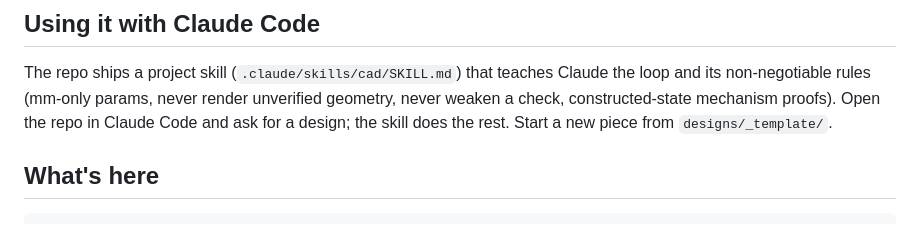
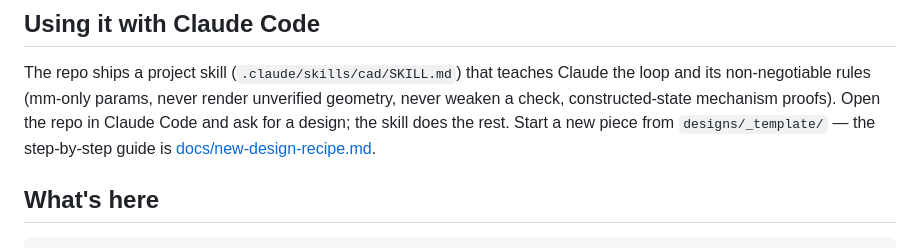
Before and after one commit to mdbritt/claudecad, a Markdown page: README.md, the part around the change. Drawn GitHub-style.

Commit message:
docs: link the new-design recipe from README (spec requirement dropped by the plan)
Co-Authored-By: Claude Fable 5 <noreply@anthropic.com>

```diff
--- a/README.md
+++ b/README.md
@@ -59,7 +59,8 @@ The repo ships a project skill (`.claude/skills/cad/SKILL.md`) that teaches
 Claude the loop and its non-negotiable rules (mm-only params, never render
 unverified geometry, never weaken a check, constructed-state mechanism
 proofs). Open the repo in Claude Code and ask for a design; the skill does
-the rest. Start a new piece from `designs/_template/`.
+the rest. Start a new piece from `designs/_template/` — the step-by-step
+guide is [docs/new-design-recipe.md](docs/new-design-recipe.md).
 
 ## What's here
 
```
